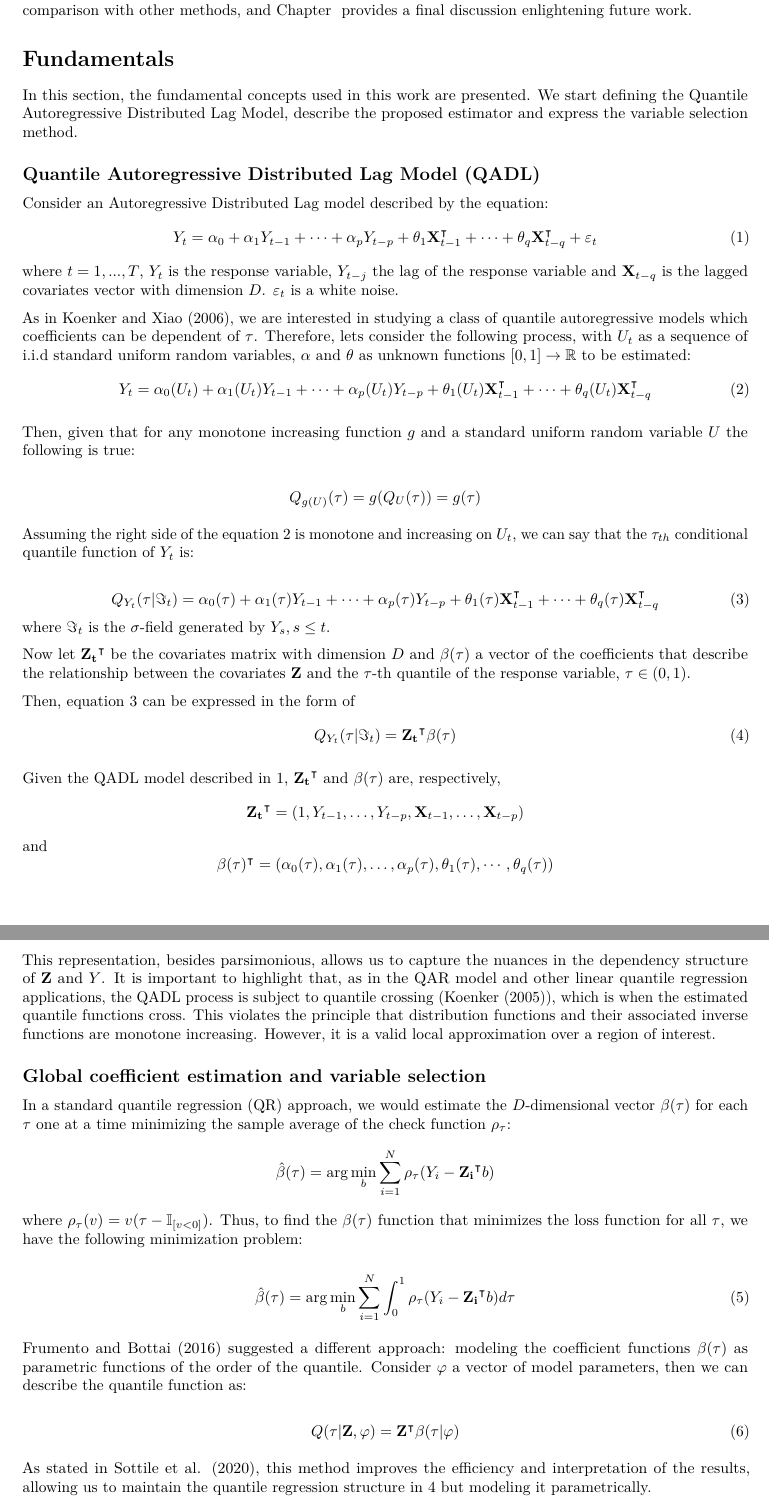
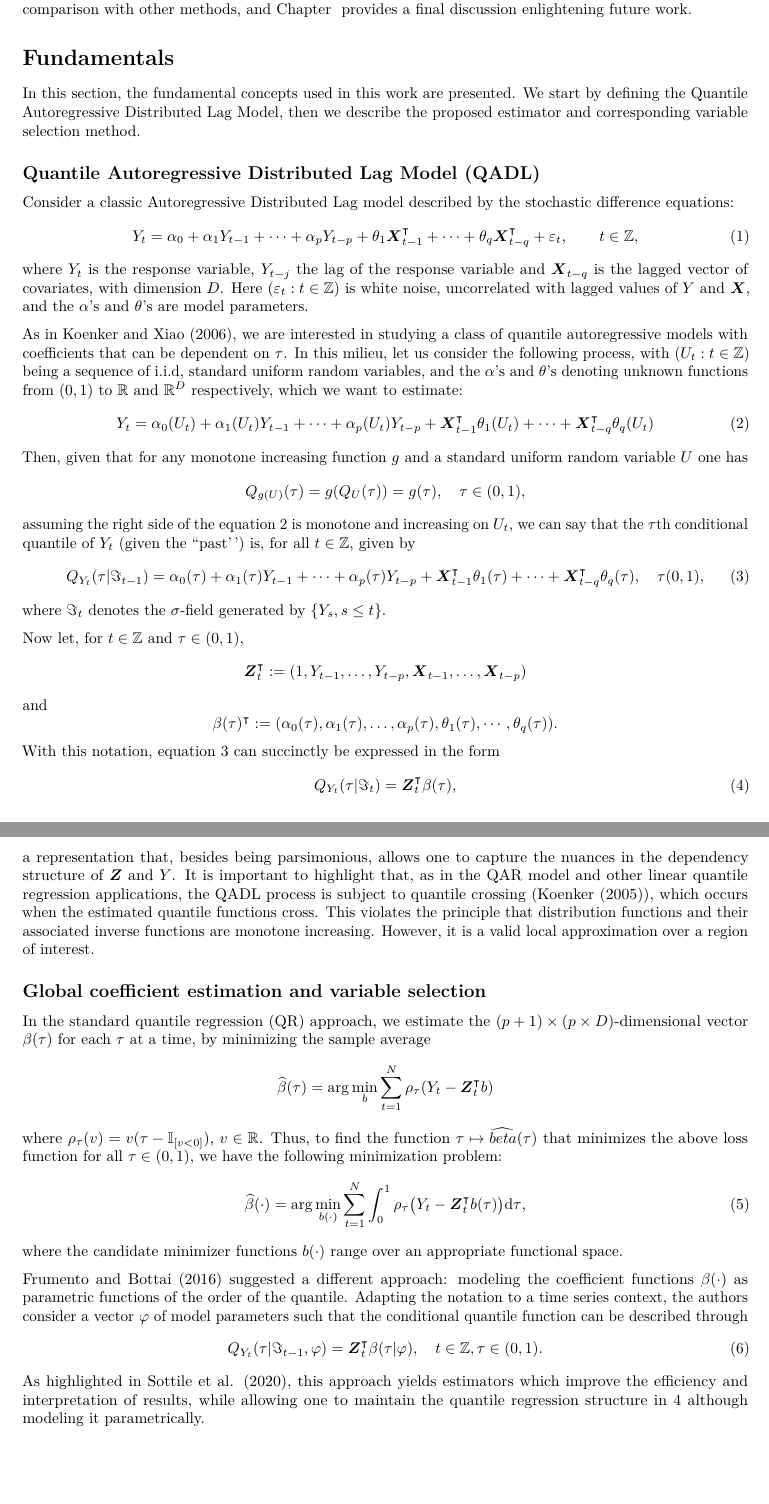
Before and after one commit to taisbellini/series-temporais, an R Markdown document (trabalho_series/trabalho_series.Rmd): two parts of pages 2 and 3 of 16, joined at a grey line, cut so that both start at the same text, the shorter picture padded with empty space. Rendered offline with R 4.5, knitr and Pandoc, then LaTeX, with nearby package versions; drawn as R Markdown's standard PDF in place of the format the file asks for.

Commit message:
algumas alterações/sugestões no texto

```diff
--- a/trabalho_series/trabalho_series.Rmd
+++ b/trabalho_series/trabalho_series.Rmd
@@ -11,8 +11,8 @@ affiliation:
     name: Instituto de Matemática e Estatística, Universidade Federal do Rio Grande do Sul
     authorsLabels: e1
 abstract: |
-  Quantile regression models the conditional distribution of a response variable $Y$ on the vector of covariates $\mathbf{X}$ at different quantile levels offering a description for the whole conditional distribution (@Koenker2006). Using quantile regression, as opposed to traditional linear regression, provides several advantages, but can add complexity to certain operations. For example, when performing variable selection, there might be a different set of variables selected for each quantile. @Frumento2016 propose a parametric modeling of quantile regression coefficient functions that allows us to estimate in one single minimization problem the coefficients for all quantiles in a grid. @Sottile2020 use this approach to perform LASSO variable selection using information on all quantiles simultaneously.
-  In this work, we propose a global variable selection and coefficient estimation method based on the estimator presented in @Sottile2020, introducing the group LASSO penalty, suggested in @Yuan2006, and applied in a Quantile Autoregressive Distributed Lag (QADL) model. Furthermore, since we are in a time series context, we also evaluate the variable selection penalization applying higher penalties to higher lags, as proposed in @Konzen2016. The results suggest that a weighted penalized approach considering the lags can provide better results in selecting the variables in models where the relevant covariates are up to five lags, without compromising the estimation of the coefficients. In particular, both LASSO and group LASSO penalization with higher weights for higher lags were the ones that removed the non-relevant variables more often in these scenarios.
+  Quantile regression models the conditional distribution of a response variable $Y$ given a vector of covariates $\boldsymbol{X}$ at different quantile levels, offering a parsimonious specification for the whole conditional distribution (@Koenker2006). Using quantile regression, as opposed to traditional regression models, provides several advantages, but can add complexity to certain operations. For example, when performing variable selection, there might be a different set of variables selected for each quantile. @Frumento2016 propose a parametric modeling of quantile regression coefficient functions that allows one to estimate, in a single minimization problem, the coefficients for all quantile levels in a given grid. @Sottile2020 use this approach to perform LASSO variable selection using information on all quantile levels simultaneously.
+  In this work, we propose a method for global variable selection and coefficient estimation, similarly to the approach presented in @Sottile2020. We introduce group (ada)LASSO penalty, suggested in @Yuan2006, and apply it to Quantile Autoregressive Distributed Lag (QADL) model. Furthermore, since we are in a time series context, we also evaluate the variable selection penalization applying higher penalties to higher lags, as introduced by @Konzen2016. The results suggest that a weighted, lag-penalized approach can provide better results in selecting covariates in models with up to five relevant lags of the regressors, without compromising the estimation of the coefficients. In particular, both LASSO and group LASSO penalization with higher weights for higher lags removed the non-relevant variables more often than the competitors in these scenarios.
 keyword-subclass: |
  \begin{keyword}[class=MSC2020] % It must be define for aap, aop, aos journals. For aoas, sts is not used
  \kwd[Primary ]{00X00}
@@ -61,76 +61,67 @@ In this work, we propose a global variable selection and coefficient estimation
 
 # Fundamentals \label{fundamentals}
 
-In this section, the fundamental concepts used in this work are presented. We start defining the Quantile Autoregressive Distributed Lag Model, describe the proposed estimator and express the variable selection method.
+In this section, the fundamental concepts used in this work are presented. We start by defining the Quantile Autoregressive Distributed Lag Model, then we describe the proposed estimator and corresponding variable selection method.
 
 ## Quantile Autoregressive Distributed Lag Model (QADL)
 
-Consider an Autoregressive Distributed Lag model described by the equation:
+Consider a classic Autoregressive Distributed Lag model described by the stochastic difference equations:
 \begin{equation}
-Y_t = \alpha_0 + \alpha_1Y_{t-1} +  \cdots + \alpha_pY_{t-p} + \theta_1\mathbf{X}_{t-1}^\intercal + \cdots + \theta_q\mathbf{X}_{t-q}^\intercal + \varepsilon_t
+Y_t = \alpha_0 + \alpha_1Y_{t-1} +  \cdots + \alpha_pY_{t-p} + \theta_1\boldsymbol{X}_{t-1}^\intercal + \cdots + \theta_q\boldsymbol{X}_{t-q}^\intercal + \varepsilon_t,\qquad t\in\mathbb{Z},
 \label{eq:adl}
 \end{equation}
-where $t = 1, ..., T$, $Y_t$ is the response variable, $Y_{t-j}$ the lag of the response variable and $\mathbf{X}_{t-q}$ is the lagged covariates vector with dimension $D$. $\varepsilon_t$ is a white noise.
+where $Y_t$ is the response variable, $Y_{t-j}$ the lag of the response variable and $\boldsymbol{X}_{t-q}$ is the lagged vector of covariates, with dimension $D$. Here $(\varepsilon_t:t\in\mathbb{Z})$ is white noise, uncorrelated with lagged values of $Y$ and $\boldsymbol{X}$, and the $\alpha$'s and $\theta$'s are model parameters.
 
-As in @Koenker2006, we are interested in studying a class of quantile autoregressive models which coefficients can be dependent of $\tau$. Therefore, lets consider the following process, with ${U_t}$ as a sequence of i.i.d standard uniform random variables, $\alpha$ and $\theta$ as unknown functions $[0,1] \rightarrow \mathbb{R}$ to be estimated:
+As in @Koenker2006, we are interested in studying a class of quantile autoregressive models with coefficients that can be dependent on $\tau$. In this milieu, let us consider the following process, with $(U_t:t\in\mathbb{Z})$ being a sequence of i.i.d, standard uniform random variables, and the $\alpha$'s and $\theta$'s denoting unknown functions from $(0,1)$ to  $\mathbb{R}$ and $\mathbb{R}^D$ respectively, which we want to estimate:
 \begin{equation}
-Y_t = \alpha_0(U_t) + \alpha_1(U_t)Y_{t-1} +  \cdots + \alpha_p(U_t)Y_{t-p} + \theta_1(U_t)\mathbf{X}_{t-1}^\intercal + \cdots + \theta_q(U_t)\mathbf{X}_{t-q}^\intercal
+Y_t = \alpha_0(U_t) + \alpha_1(U_t)Y_{t-1} +  \cdots + \alpha_p(U_t)Y_{t-p} + \boldsymbol{X}_{t-1}^\intercal\theta_1(U_t) + \cdots + \boldsymbol{X}_{t-q}^\intercal\theta_q(U_t)
 \label{eq:adltau}
 \end{equation}
-
-Then, given that for any monotone increasing function $g$ and a standard uniform random variable $U$ the following is true:
-
+Then, given that for any monotone increasing function $g$ and a standard uniform random variable $U$ one has
 $$
-Q_{g(U)}(\tau) = g(Q_U(\tau)) = g(\tau)
+Q_{g(U)}(\tau) = g(Q_U(\tau)) = g(\tau),\quad\tau\in(0,1),
 $$
-
-Assuming the right side of the equation \ref{eq:adltau} is monotone and increasing on $U_t$, we can say that the $\tau_{th}$ conditional quantile function of $Y_t$ is:
-
+assuming the right side of the equation \ref{eq:adltau} is monotone and increasing on $U_t$, we can say that the $\tau$th conditional quantile of $Y_t$ (given the ``past'') is, for all $t\in\mathbb{Z}$, given by
 \begin{equation}
-Q_{Y_t}(\tau|\Im_t) =  \alpha_0(\tau) + \alpha_1(\tau)Y_{t-1} + \cdots + \alpha_p(\tau)Y_{t-p} + \theta_1(\tau)\mathbf{X}_{t-1}^\intercal + \cdots + \theta_q(\tau)\mathbf{X}_{t-q}^\intercal
+Q_{Y_t}(\tau|\Im_{t-1}) =  \alpha_0(\tau) + \alpha_1(\tau)Y_{t-1} + \cdots + \alpha_p(\tau)Y_{t-p} + \boldsymbol{X}_{t-1}^\intercal\theta_1(\tau) + \cdots + \boldsymbol{X}_{t-q}^\intercal\theta_q(\tau),\quad \tau(0,1),
 \label{eq:qadl}
 \end{equation}
-where $\Im_t$ is the $\sigma$-field generated by ${Y_s, s\leq t}$.
+where $\Im_t$ denotes the $\sigma$-field generated by $\{Y_s, s\leq t\}$.
 
-Now let $\mathbf{Z_t}^\intercal$ be the covariates matrix with dimension $D$ and $\beta(\tau)$ a vector of the coefficients that describe the relationship between the covariates $\mathbf{Z}$ and the $\tau$-th quantile of the response variable, $\tau \in (0,1)$.
-
-Then, equation \ref{eq:qadl} can be expressed in the form of
-\begin{equation}
-Q_{Y_t}(\tau|\Im_t) = \mathbf{Z_t}^\intercal\beta(\tau)
-\label{eq:qadlred}
-\end{equation}
-
-Given the QADL model described in \ref{eq:adl}, $\mathbf{Z_t}^\intercal$ and $\beta(\tau)$ are, respectively,
+Now let, for $t\in\mathbb{Z}$ and $\tau\in(0,1)$,
 $$
-\mathbf{Z_t}^\intercal = (1, Y_{t-1}, \dots, Y_{t-p}, \mathbf{X}_{t-1}, \dots, \mathbf{X}_{t-p})
+\boldsymbol{Z}_{t}^\intercal := (1, Y_{t-1}, \dots, Y_{t-p}, \boldsymbol{X}_{t-1}, \dots, \boldsymbol{X}_{t-p})
 $$
 and
 $$
-\beta(\tau)^\intercal = (\alpha_0(\tau), \alpha_1(\tau), \dots, \alpha_p(\tau), \theta_1(\tau), \cdots , \theta_q(\tau))
+\beta(\tau)^\intercal := (\alpha_0(\tau), \alpha_1(\tau), \dots, \alpha_p(\tau), \theta_1(\tau), \cdots , \theta_q(\tau)).
 $$
-This representation, besides parsimonious, allows us to capture the nuances in the dependency structure of $\mathbf{Z}$ and $Y$. It is important to highlight that, as in the QAR model and other linear quantile regression applications, the QADL process is subject to quantile crossing (@Koenker2005), which is when the estimated quantile functions cross. This violates the principle that distribution functions and their associated inverse functions are monotone increasing. However, it is a valid local approximation over a region of interest.
+With this notation, equation \ref{eq:qadl} can succinctly be expressed in the form
+\begin{equation}
+Q_{Y_t}(\tau|\Im_t) = \boldsymbol{Z}_t^\intercal\beta(\tau),
+\label{eq:qadlred}
+\end{equation}
+a representation that, besides being parsimonious, allows one to capture the nuances in the dependency structure of $\boldsymbol{Z}$ and $Y$. It is important to highlight that, as in the QAR model and other linear quantile regression applications, the QADL process is subject to quantile crossing (@Koenker2005), which occurs when the estimated quantile functions cross. This violates the principle that distribution functions and their associated inverse functions are monotone increasing. However, it is a valid local approximation over a region of interest.
 
 ## Global coefficient estimation and variable selection
 
-In a standard quantile regression (QR) approach, we would estimate the $D$-dimensional vector $\beta(\tau)$ for each $\tau$ one at a time minimizing the sample average of the check function $\rho_\tau$:
+In the standard quantile regression (QR) approach, we estimate the $(p+1)\times (p\times D)$-dimensional vector $\beta(\tau)$ for each $\tau$ at a time, by minimizing the sample average
 $$
-\hat{\beta}(\tau) = \arg\min_b \sum_{i=1}^N{\rho_\tau(Y_i - \mathbf{Z_i}^\intercal b)}
+\widehat{\beta}(\tau) = \arg\min_b \sum_{t=1}^N{\rho_\tau(Y_t - \boldsymbol{Z}_t^\intercal b)}
 $$
-where $\rho_\tau(v) = v(\tau - \mathbb{I}_{[v<0]})$. Thus, to find the $\beta(\tau)$ function that minimizes the loss function for all $\tau$, we have the following minimization problem:
-
+where $\rho_\tau(v) = v(\tau - \mathbb{I}_{[v<0]})$, $v\in\mathbb{R}$. Thus, to find the function $\tau\mapsto\widehat{beta}(\tau)$ that minimizes the above loss function for all $\tau\in(0,1)$, we have the following minimization problem:
 \begin{equation}
-\hat{\beta}(\tau) = \arg\min_b \sum_{i=1}^N{\int_{0}^{1}\rho_\tau(Y_i - \mathbf{Z_i}^\intercal b) d\tau}
+\widehat{\beta}(\cdot) = \arg\min_{b(\cdot)} \sum_{t=1}^N{\int_{0}^{1}\rho_\tau\big(Y_{t} - \boldsymbol{Z}_{t}^\intercal b(\tau)\big) \mathrm{d}\tau},
 \label{eq:betafunc}
 \end{equation}
+where the candidate minimizer functions $b(\cdot)$ range over an appropriate functional space.
 
-@Frumento2016 suggested a different approach: modeling the coefficient functions $\beta(\tau)$ as parametric functions of the order of the quantile. Consider $\varphi$ a vector of model parameters, then we can describe the quantile function as:
-
+@Frumento2016 suggested a different approach: modeling the coefficient functions $\beta(\cdot)$ as parametric functions of the order of the quantile. Adapting the notation to a time series context, the authors consider a vector $\varphi$ of model parameters such that the conditional quantile function can be described through
 \begin{equation}
-Q(\tau|\mathbf{Z},\varphi) = \mathbf{Z}^\intercal\beta(\tau|\varphi)
+Q_{Y_t}(\tau|\Im_{t-1},\varphi) = \boldsymbol{Z}_t^\intercal\beta(\tau|\varphi),\quad t\in\mathbb{Z},\tau\in(0,1).
 \label{eq:qrcm}
 \end{equation}
-
-As stated in @Sottile2020, this method improves the efficiency and interpretation of the results, allowing us to maintain the quantile regression structure in \ref{eq:qadlred} but modeling it parametrically.
+As highlighted in @Sottile2020, this approach yields estimators which improve the efficiency and interpretation of results, while allowing one to maintain the quantile regression structure in \ref{eq:qadlred} although modeling it parametrically.
 
 To model $\beta(\tau|\varphi)$, a good practice is to use a flexible model, such as a $k$-th degree polynomial function:
 
```
Also changed, not shown: trabalho_series/trabalho_series.Rmd (24 more changed lines).
